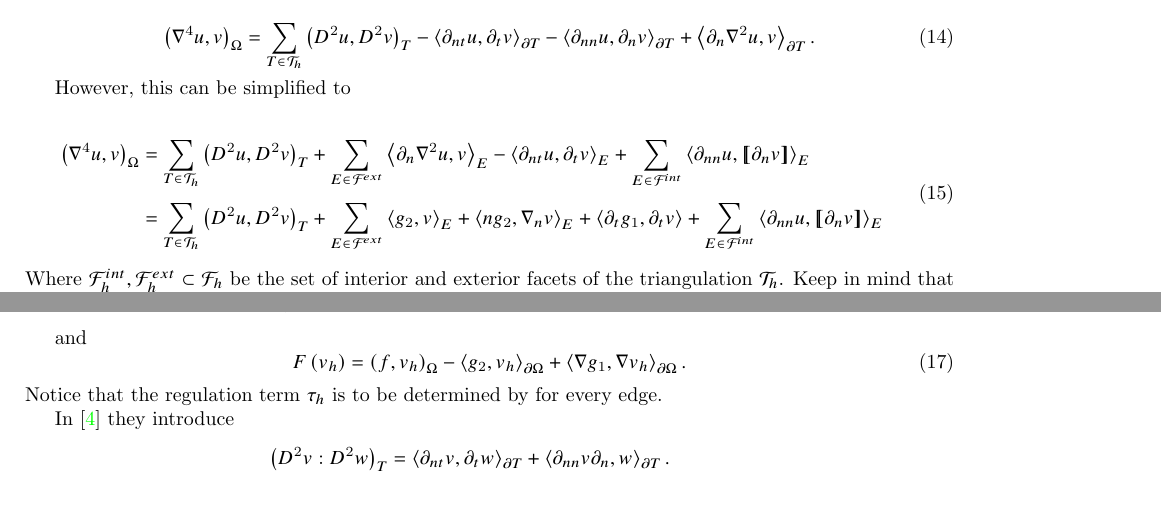
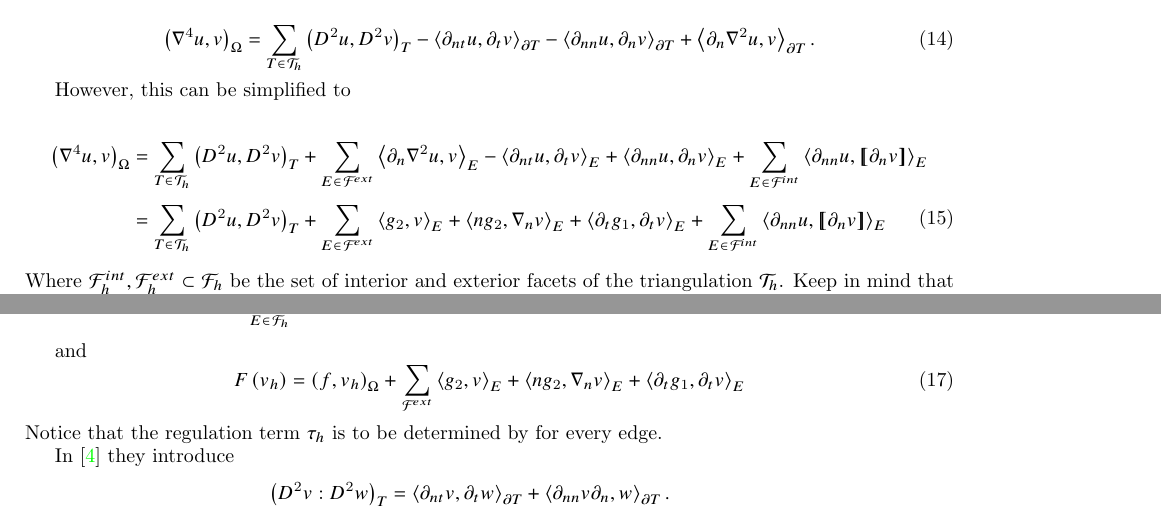
Before and after one commit to isakhammer/master_thesis, a LaTeX document (latex/main.tex, which reads latex/biharmonic-equation.tex): two parts of pages 6 and 7 of 9, joined at a grey line, cut so that both start at the same text. Compiled offline with pdfLaTeX.

Commit message:
More progress on report

```diff
--- a/latex/biharmonic-equation.tex
+++ b/latex/biharmonic-equation.tex
@@ -145,12 +145,12 @@ However, this can be simplified to
 \left( \nabla ^{4} u, v \right) _{\Omega }
 & = \sum_{T \in  \mathcal{T} _{h}}^{} \left( D^2u, D^2v \right)_{T}  + \sum_{E \in
 \mathcal{F} ^{ext}_{}}^{} \left<\partial _{n} \nabla  ^2 u, v  \right> _{E}
-- \left<\partial _{nt} u, \partial _{t} v \right> _{E}
-+ \sum_{E \in \mathcal{F}  ^{int}}^{} \left<\partial _{nn} u , \jump{ \partial _{n} v }
+- \left<\partial _{nt} u, \partial _{t} v \right> _{E}+
+\left< \partial _{nn} u, \partial _{n} v \right>_{E} + \sum_{E \in \mathcal{F}  ^{int}}^{} \left<\partial _{nn} u , \jump{ \partial _{n} v }
 \right>_{E} \\
 & = \sum_{T \in  \mathcal{T} _{h}}^{} \left( D^2u, D^2v \right)_{T}  + \sum_{E \in
 \mathcal{F} ^{ext}_{}}^{} \left<g_{2 }, v  \right> _{E}
-+ \left<n g_{2}, \nabla _{n}v \right>_{E} + \left<\partial _{t} g_{1} , \partial _{t}v \right>
++ \left<n g_{2}, \nabla _{n}v \right>_{E} + \left<\partial _{t} g_{1} , \partial _{t}v \right>_{E}
 + \sum_{E \in \mathcal{F}  ^{int}}^{} \left< \partial _{nn} u    , \jump{ \partial_{n} v } \right>_{E}
 \end{split}
 \end{equation}
@@ -242,7 +242,8 @@ where
 and
 \begin{equation}
 \label{eq:basic_dg_F_h}
-F\left( v_{h} \right)  = \left( f, v_{h} \right) _{\Omega } - \left<g_{2},v_{h} \right>_{\partial \Omega } + \left<\nabla g_{1}, \nabla v_{h} \right>_{\partial \Omega }.
+F\left( v_{h} \right)  = \left( f, v_{h} \right) _{\Omega } +  \sum_ {\mathcal{F} ^{ext}_{}}^{} \left<g_{2 }, v  \right> _{E}
++ \left<n g_{2}, \nabla _{n}v \right>_{E} + \left<\partial _{t} g_{1} , \partial _{t}v \right>_{E}
 \end{equation}
 Notice that the regulation term $\tau _{h}$ is to be determined by for every edge.
 
```
